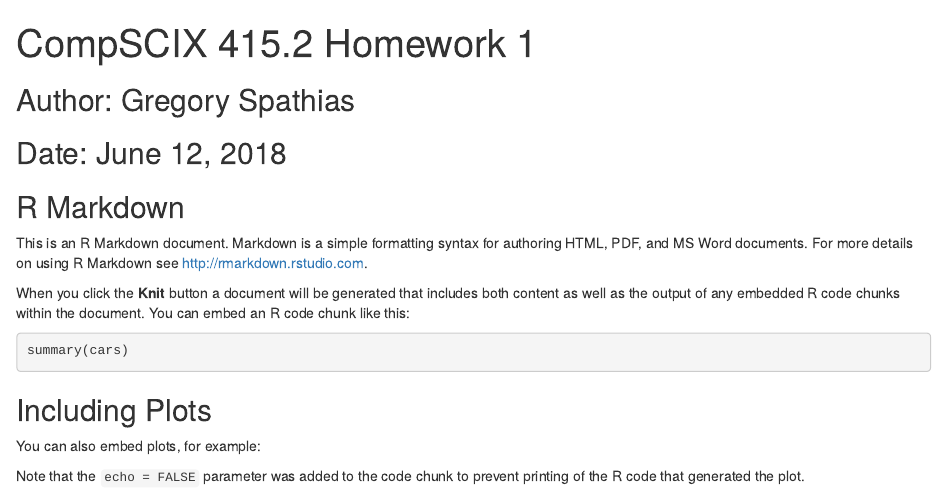
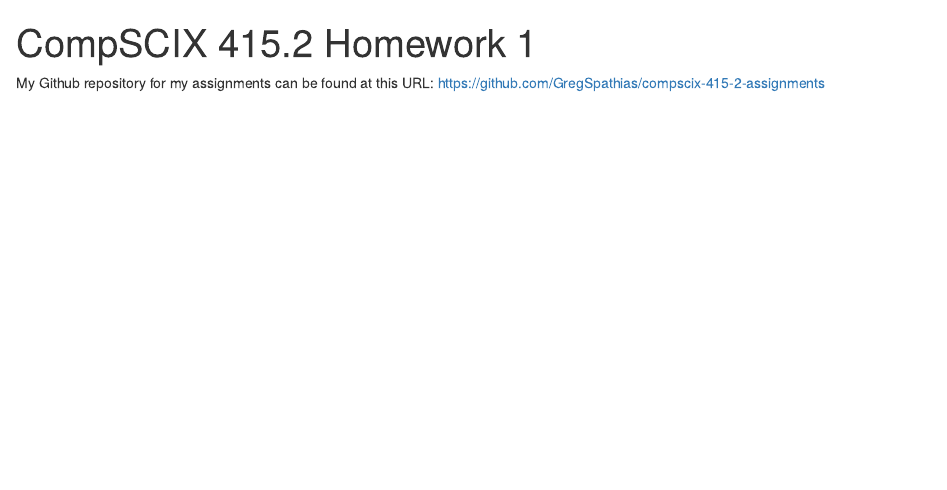
Before and after one commit to GregSpathias/compscix-415-2-assignments, an R Markdown document (homework_1_spathias_gregory.Rmd): the page in a window 1100 px wide, from its top. Rendered offline with R 4.5, knitr and Pandoc, with nearby package versions; the code is not run, so its results and figures are left out.

Commit message:
Update homework_1_spathias_gregory.Rmd

````diff
--- a/homework_1_spathias_gregory.Rmd
+++ b/homework_1_spathias_gregory.Rmd
@@ -6,24 +6,4 @@ output: html_document
 ```{r setup, include=FALSE}
 knitr::opts_chunk$set(echo = TRUE)
 ```
-## Author: Gregory Spathias
-## Date: June 12, 2018
-## R Markdown
-
-This is an R Markdown document. Markdown is a simple formatting syntax for authoring HTML, PDF, and MS Word documents. For more details on using R Markdown see <http://rmarkdown.rstudio.com>.
-
-When you click the **Knit** button a document will be generated that includes both content as well as the output of any embedded R code chunks within the document. You can embed an R code chunk like this:
-
-```{r cars}
-summary(cars)
-```
-
-## Including Plots
-
-You can also embed plots, for example:
-
-```{r pressure, echo=FALSE}
-plot(pressure)
-```
-
-Note that the `echo = FALSE` parameter was added to the code chunk to prevent printing of the R code that generated the plot.
+My Github repository for my assignments can be found at this URL: [https://github.com/GregSpathias/compscix-415-2-assignments](https://github.com/GregSpathias/compscix-415-2-assignments)
````
